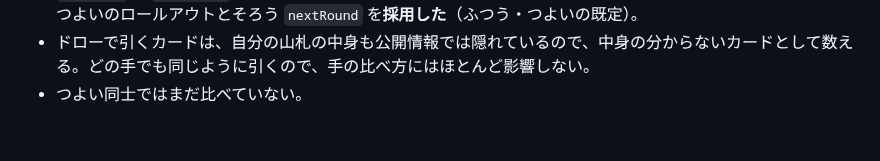
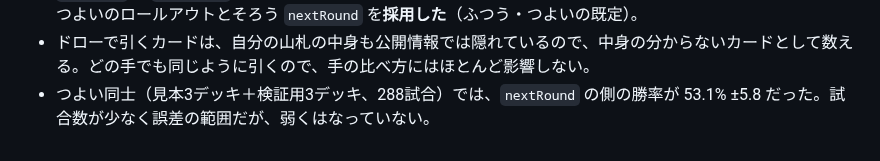
Before and after one commit to tachan51/cardgame, a Markdown page: docs/ai.md, the part around the change. GitHub-like rendering.

Commit message:
docs: 評価の時点をつよい同士でも比べた結果を ai.md 18章に追記
Co-Authored-By: Claude Opus 5.5 <noreply@anthropic.com>
Claude-Session: https://claude.ai/code/session_01Y1GzNkmBSxNFNcMmuYnATK

```diff
--- a/docs/ai.md
+++ b/docs/ai.md
@@ -521,4 +521,4 @@ v1.0 では、ラウンドの途中の手を **戦闘の直後**（終了フェ
 - 検証用デッキを入れると、はっきり強くなった。ラウンド終了時の効果を多く入れたデッキほど差が大きい。見本デッキの差もプラスになったのは、相手の検証用デッキを `combat` 側が使いこなせないため。
 - `roundEnd` と `nextRound` の差はなかった。思考時間の差も2%ほど。評価の時点がラウンドを終わらせるパス・つよいのロールアウトとそろう `nextRound` を**採用した**（ふつう・つよいの既定）。
 - ドローで引くカードは、自分の山札の中身も公開情報では隠れているので、中身の分からないカードとして数える。どの手でも同じように引くので、手の比べ方にはほとんど影響しない。
-- つよい同士ではまだ比べていない。
+- つよい同士（見本3デッキ＋検証用3デッキ、288試合）では、`nextRound` の側の勝率が 53.1% ±5.8 だった。試合数が少なく誤差の範囲だが、弱くはなっていない。
```
